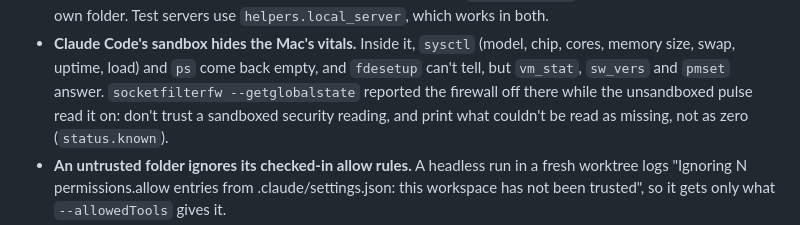
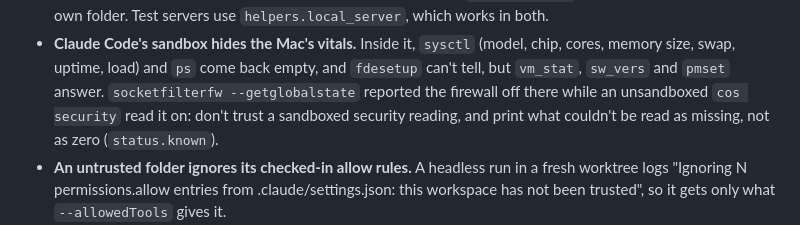
Before and after one commit to NobiResearch/Claude-OS, a Markdown page: docs/lessons.md, the part around the change. GitHub-like rendering.

Commit message:
The lesson names the right reader: cos security, not the pulse
The guardian's review: the pulse collects status without the slow parts, so
it never reads the firewall. An unsandboxed cos security (or a full cos
status) is what read it on.

Co-Authored-By: Claude Opus 5.5 (1M context) <noreply@anthropic.com>
Claude-Session: https://claude.ai/code/session_01QQE8Tyq3NzMixhS8AT6n4T

```diff
--- a/docs/lessons.md
+++ b/docs/lessons.md
@@ -224,7 +224,7 @@ add to it when you learn something new. Each lesson: what happened, the rule.
 - **Claude Code's sandbox hides the Mac's vitals.** Inside it, `sysctl` (model, chip, cores,
   memory size, swap, uptime, load) and `ps` come back empty, and `fdesetup` can't tell, but
   `vm_stat`, `sw_vers` and `pmset` answer. `socketfilterfw --getglobalstate` reported the
-  firewall off there while the unsandboxed pulse read it on: don't trust a sandboxed security
+  firewall off there while an unsandboxed `cos security` read it on: don't trust a sandboxed security
   reading, and print what couldn't be read as missing, not as zero (`status.known`).
 - **An untrusted folder ignores its checked-in allow rules.** A headless run in a fresh
   worktree logs "Ignoring N permissions.allow entries from .claude/settings.json: this
```
